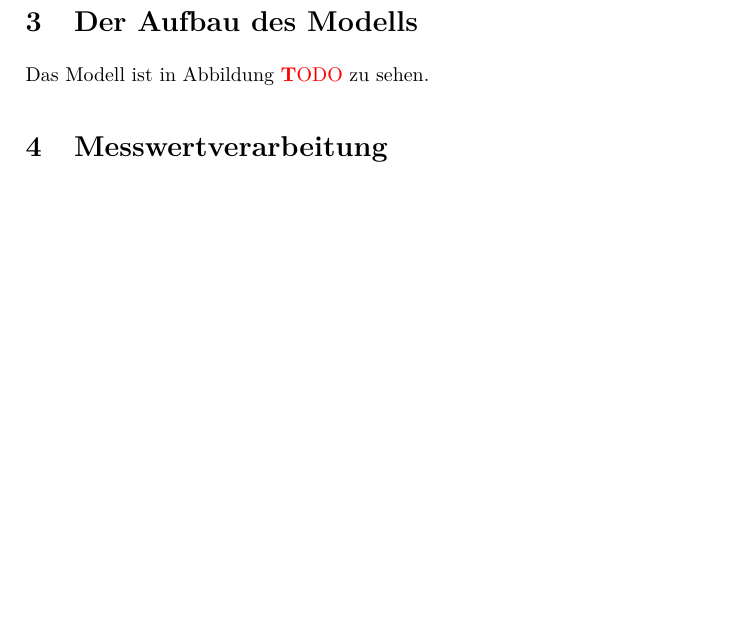
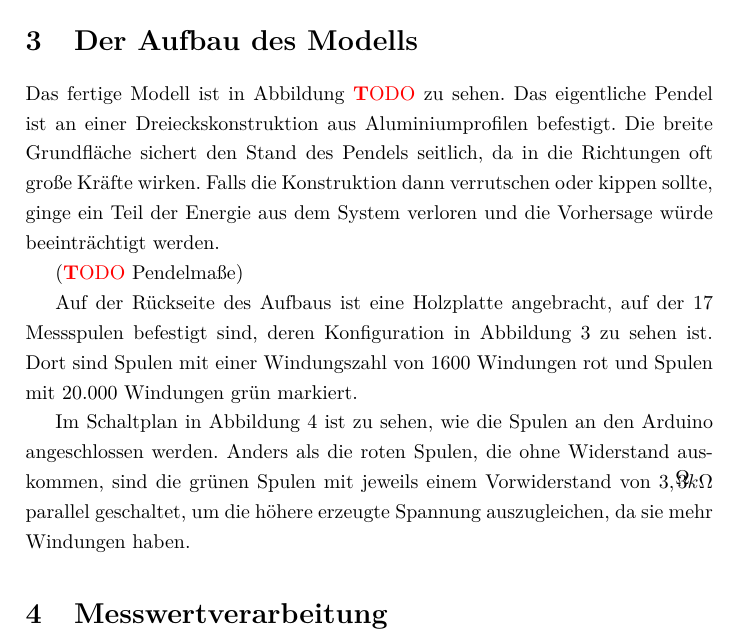
Before and after one commit to tychon/chaospendel-doc, a LaTeX paper (doc-ger/Dokumentation.tex, which reads doc-ger/Modell.tex): part of page 7 of 12, cut so that both start at the same text, the shorter picture padded with empty space. Compiled offline with pdfLaTeX.

Commit message:
doc-ger: ein bisschen doc am anfang

```diff
--- a/doc-ger/Dokumentation.tex
+++ b/doc-ger/Dokumentation.tex
@@ -62,7 +61,7 @@ Erst danach haben wir mit der Konstruktion des Modells, das in Abbildung (\TODO
 \section{Simulation}
 \input{Simulation.tex}
 
-\section{Der Aufbau des Modells}
+\clearpage
 \input{Modell.tex}
 
 \section{Zusammenfassung}
--- a/doc-ger/Modell.tex
+++ b/doc-ger/Modell.tex
@@ -1,4 +1,13 @@
 
-Das Modell ist in Abbildung \TODO zu sehen.
+\section{Der Aufbau des Modells}
+Das fertige Modell ist in Abbildung \TODO zu sehen.
+Das eigentliche Pendel ist an einer Dreieckskonstruktion aus Aluminiumprofilen befestigt.
+Die breite Grundfläche sichert den Stand des Pendels seitlich, da in die Richtungen oft große Kräfte wirken.
+Falls die Konstruktion dann verrutschen oder kippen sollte, ginge ein Teil der Energie aus dem System verloren und die Vorhersage würde beeinträchtigt werden.
 
-\begin{figure}
+(\TODO Pendelmaße)
+
+Auf der Rückseite des Aufbaus ist eine Holzplatte angebracht, auf der 17 Messspulen befestigt sind, deren Konfiguration in Abbildung \ref{fig:pendulumsketch} zu sehen ist.
+Dort sind Spulen mit einer Windungszahl von 1600 Windungen rot und Spulen mit 20.000 Windungen grün markiert.
+
+Im Schaltplan in Abbildung \ref{fig:circuit} ist zu sehen, wie die Spulen an den Arduino angeschlossen werden. Anders als die roten Spulen, die ohne Widerstand auskommen, sind die grünen Spulen mit jeweils einem Vorwiderstand von $3,\.3 k\Omega$ parallel geschaltet, um die höhere erzeugte Spannung auszugleichen, da sie mehr Windungen haben.
```
Also changed, not shown: doc-ger/Dokumentation.tex (1 more changed lines), doc-ger/Modell.tex (4 more changed lines).
